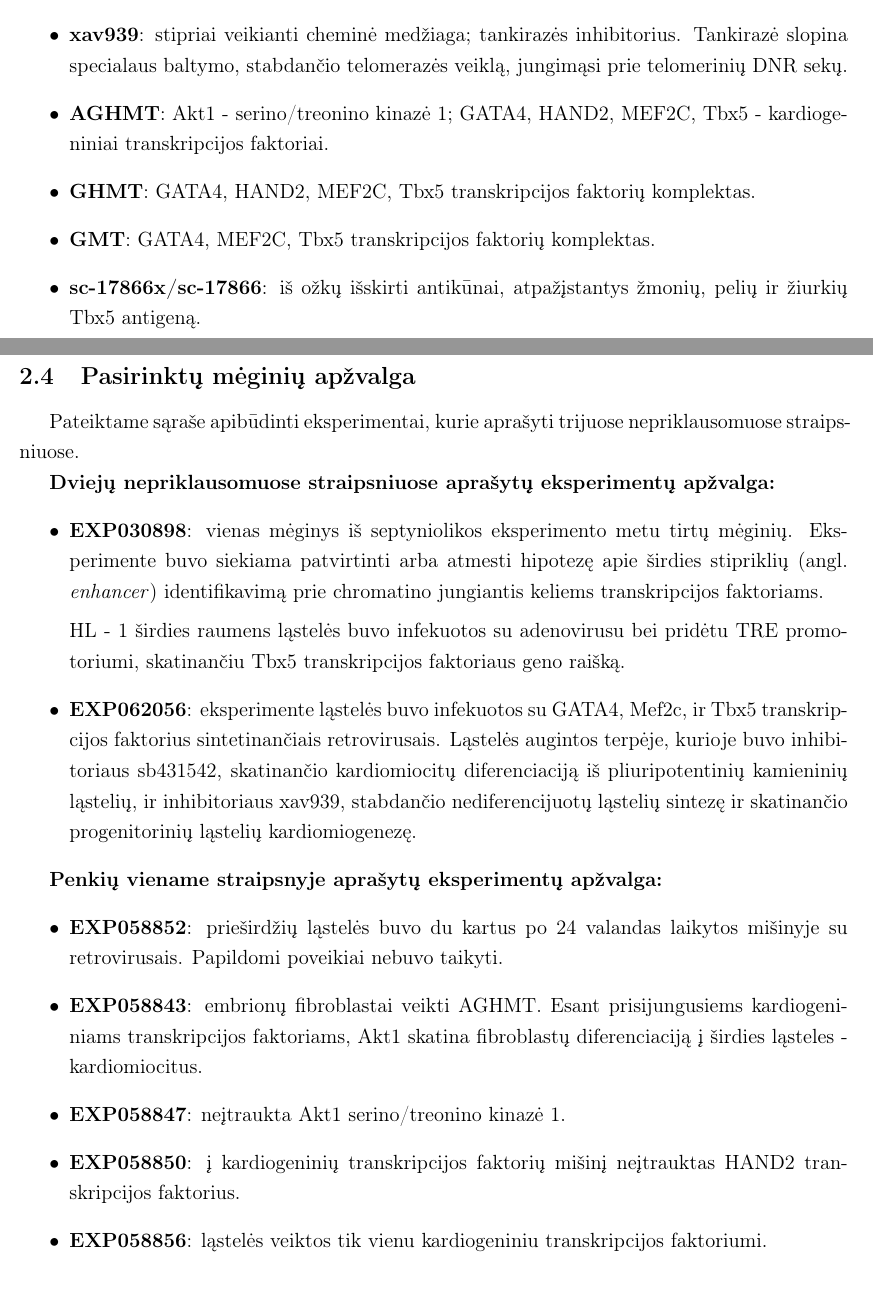
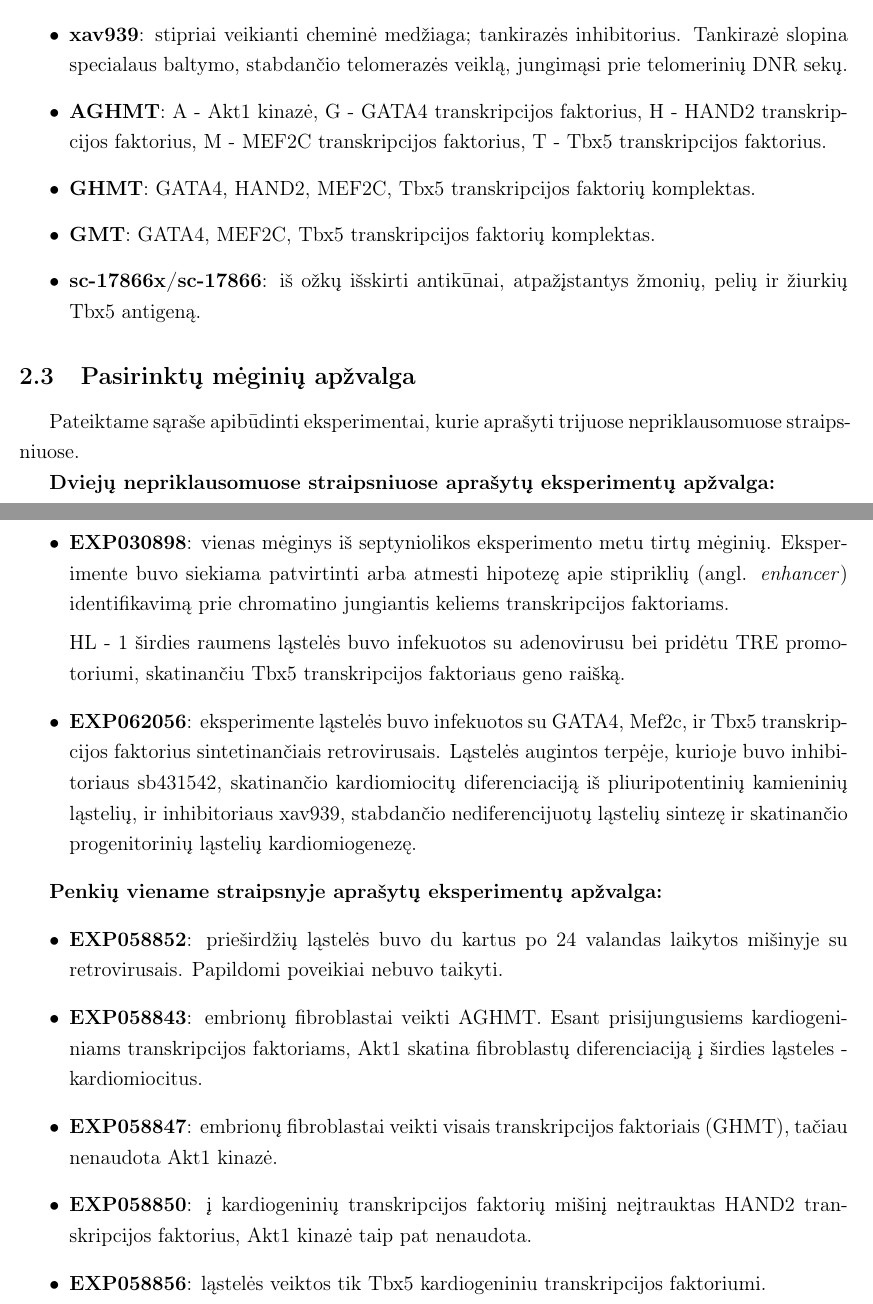
Before and after one commit to dansta0804/Tbx5_analysis, a LaTeX document (Latex/kursinis_darbas.tex): two parts of pages 7 and 8 of 24, joined at a grey line, cut so that both start at the same text. Compiled offline with pdfLaTeX.

Commit message:
Fixed some mistakes in the description.

```diff
--- a/Latex/kursinis_darbas.tex
+++ b/Latex/kursinis_darbas.tex
@@ -311,8 +310,9 @@ apie tyrimui atlikti naudotus duomenis, surinktus iš naminių pelių
     \item \textbf{xav939}: stipriai veikianti cheminė medžiaga; tankirazės
         inhibitorius. Tankirazė slopina specialaus baltymo, stabdančio
         telomerazės veiklą, jungimąsi prie telomerinių DNR sekų.
-    \item \textbf{AGHMT}: Akt1 - serino/treonino kinazė 1; GATA4, HAND2, MEF2C,
-        Tbx5 - kardiogeniniai transkripcijos faktoriai.
+    \item \textbf{AGHMT}: A - Akt1 kinazė, G - GATA4 transkripcijos faktorius,
+        H - HAND2 transkripcijos faktorius, M - MEF2C transkripcijos faktorius,
+        T - Tbx5 transkripcijos faktorius.
     \item \textbf{GHMT}: GATA4, HAND2, MEF2C, Tbx5 transkripcijos faktorių
         komplektas.
     \item \textbf{GMT}: GATA4, MEF2C, Tbx5 transkripcijos faktorių komplektas.
@@ -328,7 +328,7 @@ nepriklausomuose straipsniuose.
 \begin{itemize}
     \item \textbf{EXP030898}: vienas mėginys iš septyniolikos eksperimento
         metu tirtų mėginių. Eksperimente buvo siekiama patvirtinti arba
-        atmesti hipotezę apie širdies stipriklių (angl. \emph{enhancer})
+        atmesti hipotezę apie stipriklių (angl. \emph{enhancer})
         identifikavimą prie chromatino jungiantis keliems transkripcijos
         faktoriams.
 
@@ -352,10 +352,12 @@ nepriklausomuose straipsniuose.
     \item \textbf{EXP058843}: embrionų fibroblastai veikti AGHMT. Esant
         prisijungusiems kardiogeniniams transkripcijos faktoriams, Akt1
         skatina fibroblastų diferenciaciją į širdies ląsteles - kardiomiocitus.
-    \item \textbf{EXP058847}: neįtraukta Akt1 serino/treonino kinazė 1.
+    \item \textbf{EXP058847}: embrionų fibroblastai veikti visais transkripcijos
+        faktoriais (GHMT), tačiau nenaudota Akt1 kinazė.
     \item \textbf{EXP058850}: į kardiogeninių transkripcijos faktorių mišinį
-        neįtrauktas HAND2 transkripcijos faktorius.
-    \item \textbf{EXP058856}: ląstelės veiktos tik vienu kardiogeniniu
+        neįtrauktas HAND2 transkripcijos faktorius, Akt1 kinazė taip pat
+        nenaudota.
+    \item \textbf{EXP058856}: ląstelės veiktos tik Tbx5 kardiogeniniu
         transkripcijos faktoriumi.
   \end{itemize}
 \newpage
```
Also changed, not shown: Latex/kursinis_darbas.tex (14 more changed lines).
